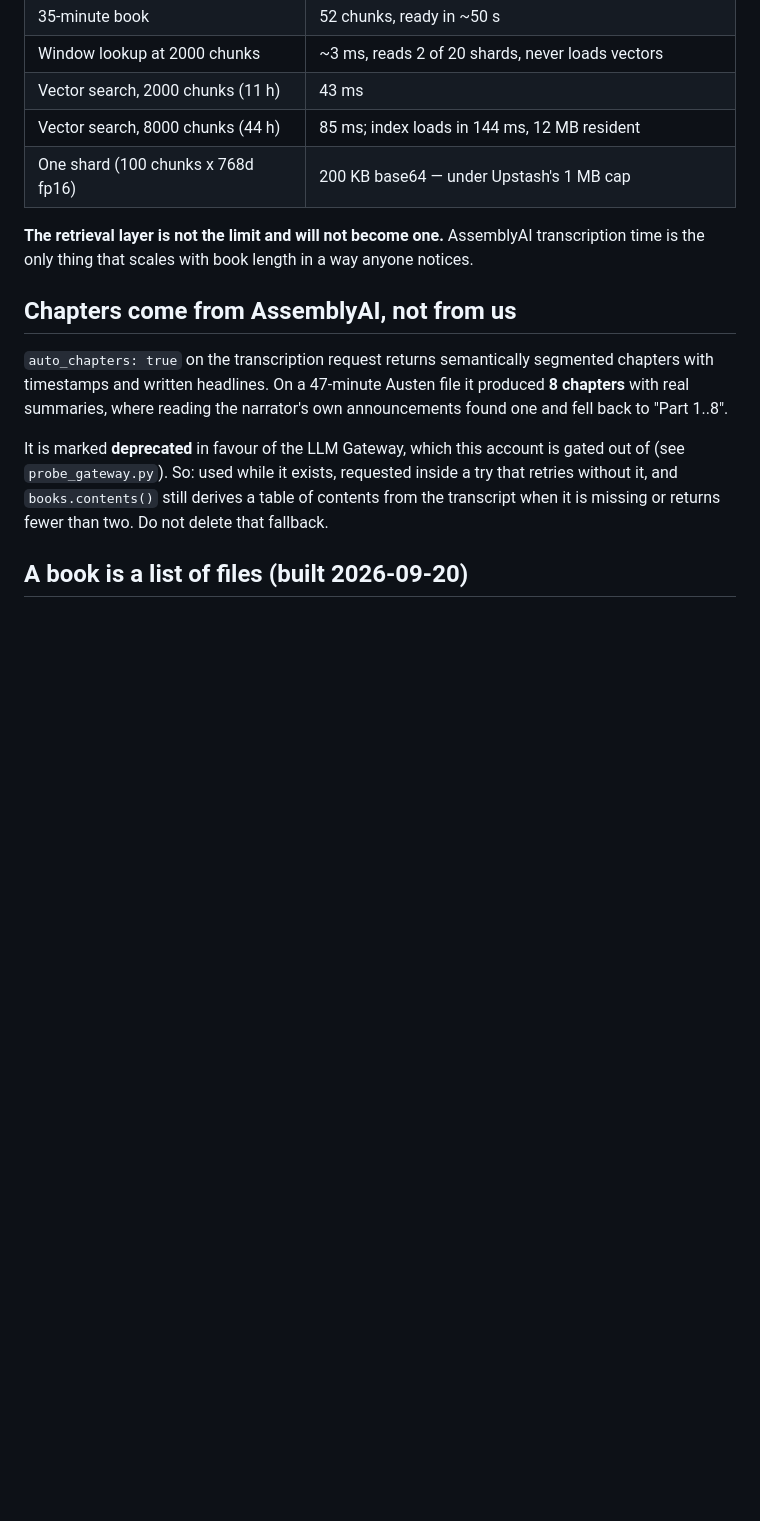
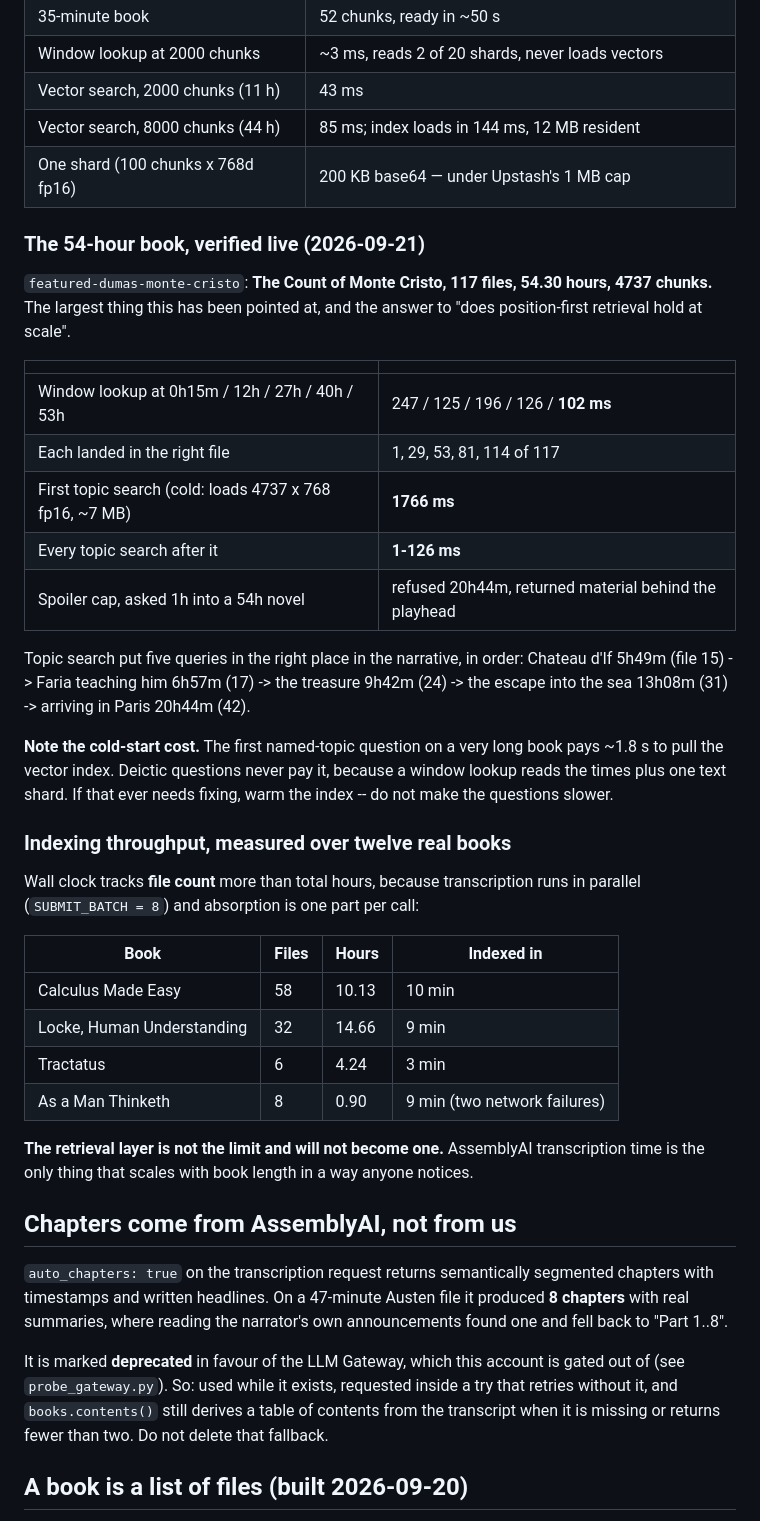
Before and after one commit to DanKam0001/playhead, a Markdown page: CLAUDE.md, the part around the change. Rendered like a GitHub page; blank space fills up the shorter version.

Commit message:
Record what the 54-hour book measured
Co-Authored-By: Claude Opus 5 <noreply@anthropic.com>

```diff
--- a/CLAUDE.md
+++ b/CLAUDE.md
@@ -382,6 +382,42 @@ the table.
 | Vector search, 8000 chunks (44 h) | 85 ms; index loads in 144 ms, 12 MB resident |
 | One shard (100 chunks x 768d fp16) | 200 KB base64 — under Upstash's 1 MB cap |
 
+### The 54-hour book, verified live (2026-09-21)
+
+`featured-dumas-monte-cristo`: **The Count of Monte Cristo, 117 files, 54.30
+hours, 4737 chunks.** The largest thing this has been pointed at, and the
+answer to "does position-first retrieval hold at scale".
+
+| | |
+|---|---|
+| Window lookup at 0h15m / 12h / 27h / 40h / 53h | 247 / 125 / 196 / 126 / **102 ms** |
+| Each landed in the right file | 1, 29, 53, 81, 114 of 117 |
+| First topic search (cold: loads 4737 x 768 fp16, ~7 MB) | **1766 ms** |
+| Every topic search after it | **1-126 ms** |
+| Spoiler cap, asked 1h into a 54h novel | refused 20h44m, returned material behind the playhead |
+
+Topic search put five queries in the right place in the narrative, in order:
+Chateau d'If 5h49m (file 15) -> Faria teaching him 6h57m (17) -> the treasure
+9h42m (24) -> the escape into the sea 13h08m (31) -> arriving in Paris 20h44m
+(42).
+
+**Note the cold-start cost.** The first named-topic question on a very long
+book pays ~1.8 s to pull the vector index. Deictic questions never pay it,
+because a window lookup reads the times plus one text shard. If that ever
+needs fixing, warm the index -- do not make the questions slower.
+
+### Indexing throughput, measured over twelve real books
+
+Wall clock tracks **file count** more than total hours, because transcription
+runs in parallel (`SUBMIT_BATCH = 8`) and absorption is one part per call:
+
+| Book | Files | Hours | Indexed in |
+|---|---|---|---|
+| Calculus Made Easy | 58 | 10.13 | 10 min |
+| Locke, Human Understanding | 32 | 14.66 | 9 min |
+| Tractatus | 6 | 4.24 | 3 min |
+| As a Man Thinketh | 8 | 0.90 | 9 min (two network failures) |
+
 **The retrieval layer is not the limit and will not become one.** AssemblyAI
 transcription time is the only thing that scales with book length in a way
 anyone notices.
```
